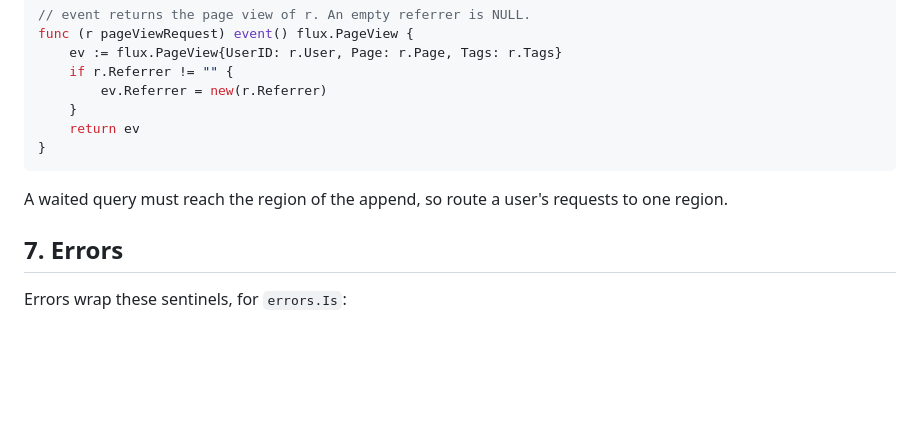
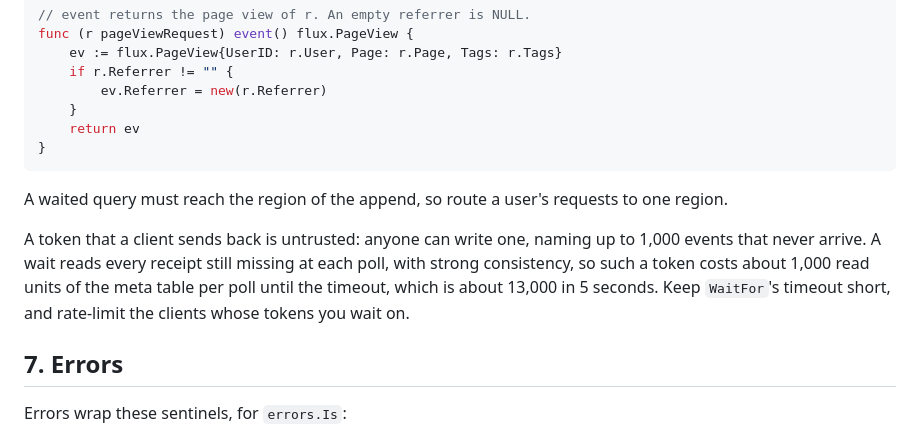
Before and after one commit to lucindo/dynaflux, a Markdown page: docs/guide/application.md, the part around the change. Rendered like a GitHub page; blank space fills up the shorter version.

Commit message:
docs: say what a forged wait token costs

```diff
--- a/docs/guide/application.md
+++ b/docs/guide/application.md
@@ -527,6 +527,12 @@ func (r pageViewRequest) event() flux.PageView {
 A waited query must reach the region of the append, so route a user's requests to one
 region.
 
+A token that a client sends back is untrusted: anyone can write one, naming up to 1,000
+events that never arrive. A wait reads every receipt still missing at each poll, with
+strong consistency, so such a token costs about 1,000 read units of the meta table per
+poll until the timeout, which is about 13,000 in 5 seconds. Keep `WaitFor`'s timeout short,
+and rate-limit the clients whose tokens you wait on.
+
 ## 7. Errors
 
 Errors wrap these sentinels, for `errors.Is`:
```
Also changed, not shown: docs/spec/sql.md (+4 -2 lines).
